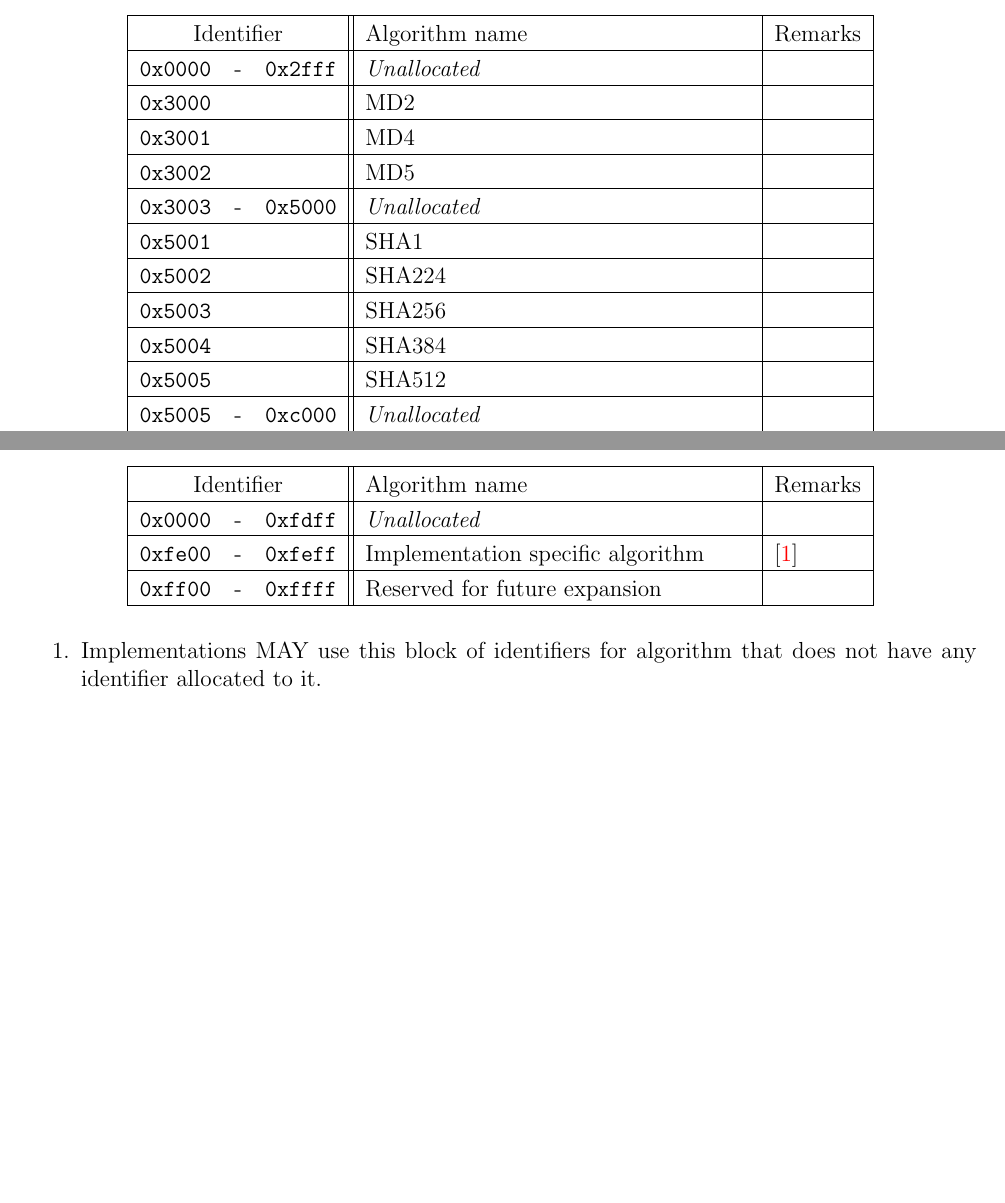
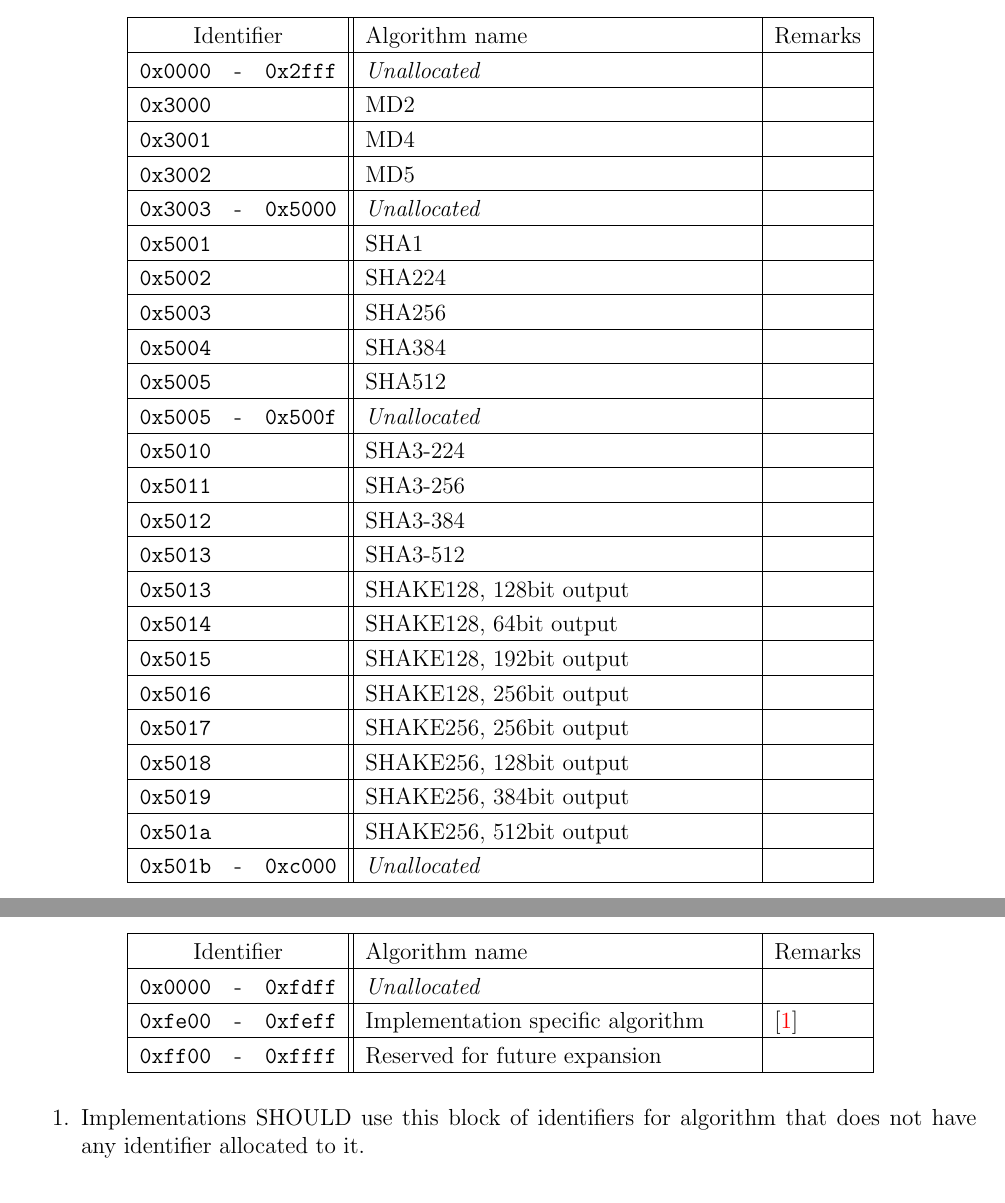
Before and after one commit to ktllo/ppc-spec, a LaTeX document (id_alloc.tex): two parts of pages 2 and 4 of 4, joined at a grey line, cut so that both start at the same text, the shorter picture padded with empty space. Compiled offline with pdfLaTeX.

Commit message:
Allocated SHA-3 family, changed implementation specific algroithm details

```diff
--- a/id_alloc.tex
+++ b/id_alloc.tex
@@ -78,7 +78,20 @@
 			\hex{5003}&&&SHA256&  \\\hline
 			\hex{5004}&&&SHA384&  \\\hline
 			\hex{5005}&&&SHA512&  \\\hline
-			\hex{5005}&-&\hex{c000}&\textit{Unallocated}&  \\\hline
+			\hex{5005}&-&\hex{500f}&\textit{Unallocated}&  \\\hline
+			\hex{5010}&&&SHA3-224&  \\\hline
+			\hex{5011}&&&SHA3-256&  \\\hline
+			\hex{5012}&&&SHA3-384&  \\\hline
+			\hex{5013}&&&SHA3-512&  \\\hline
+			\hex{5013}&&&SHAKE128, 128bit output&  \\\hline
+			\hex{5014}&&&SHAKE128, 64bit output&  \\\hline
+			\hex{5015}&&&SHAKE128, 192bit output&  \\\hline
+			\hex{5016}&&&SHAKE128, 256bit output&  \\\hline
+			\hex{5017}&&&SHAKE256, 256bit output&  \\\hline
+			\hex{5018}&&&SHAKE256, 128bit output&  \\\hline
+			\hex{5019}&&&SHAKE256, 384bit output&  \\\hline
+			\hex{501a}&&&SHAKE256, 512bit output&  \\\hline
+			\hex{501b}&-&\hex{c000}&\textit{Unallocated}&  \\\hline
 			\hex{c001}&&&CRC32&  \\\hline
 			\hex{c002}&&&CRC64&  \\\hline
 			\hex{c003}&-&\hex{fdff}&\textit{Unallocated}&  \\\hline
@@ -140,7 +153,7 @@
 			\hex{ff00}&-&\hex{ffff}&Reserved for future expansion&  \\\hline
 		\end{longtable}
 		\begin{enumerate}
-			\item \label{kd:1}Implementations MAY use this block of identifiers for algorithm that does not have any identifier allocated to it.
+			\item \label{kd:1}Implementations SHOULD use this block of identifiers for algorithm that does not have any identifier allocated to it.
 		\end{enumerate}
 	\bibliography{id_alloc}
 	\bibliographystyle{alpha}
```
Also changed, not shown: id_alloc.pdf (added), id_alloc.tex (4 more changed lines).
